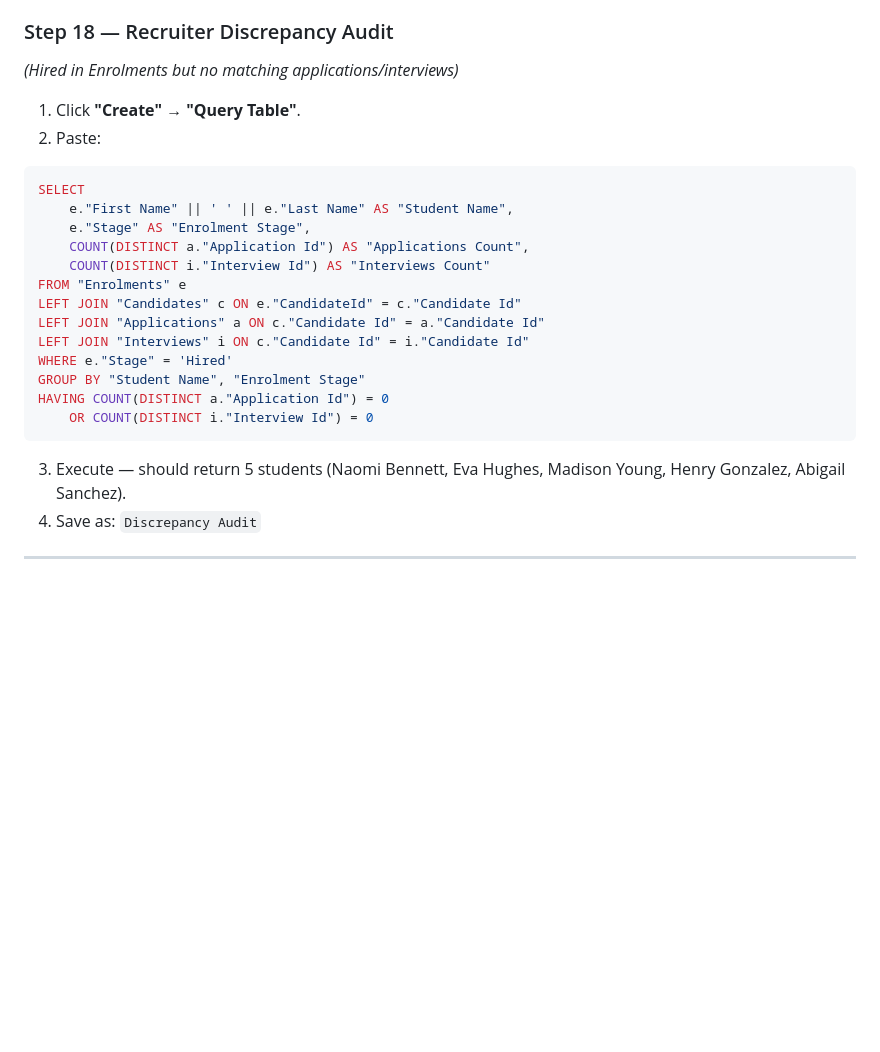
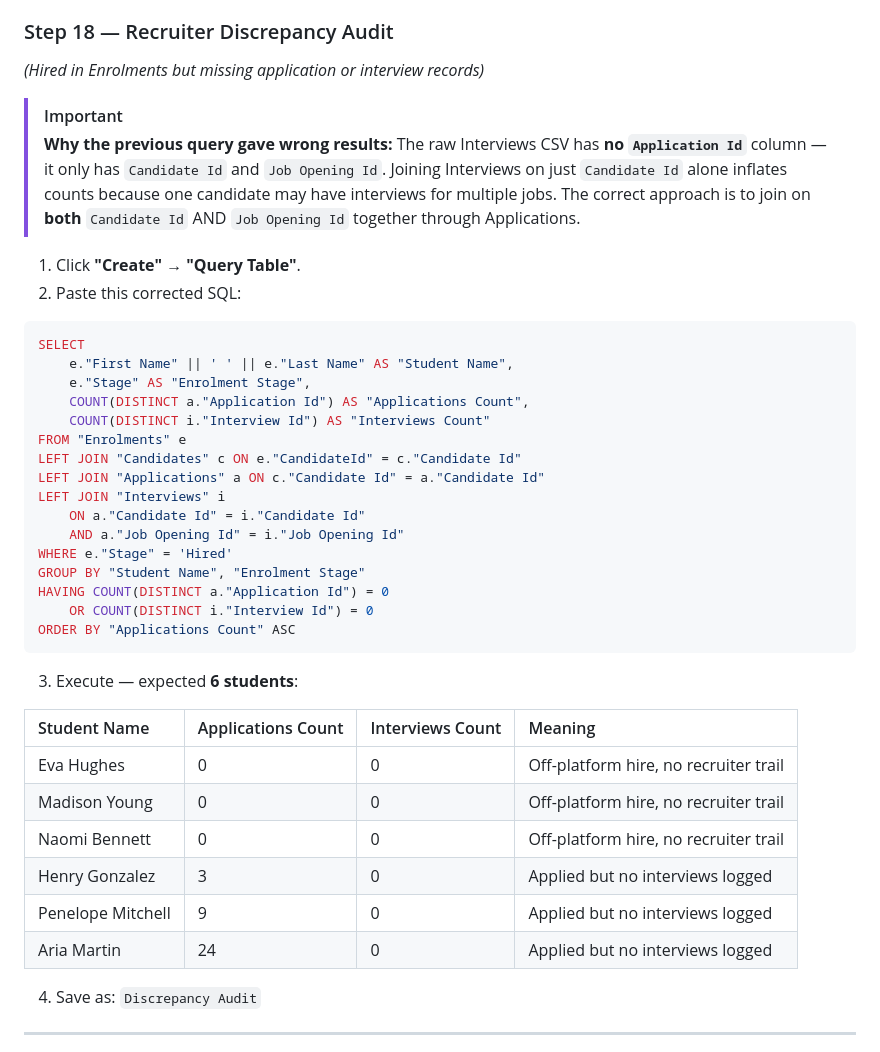
Before and after one commit to visheshsanghvi112/iide-skill-test, a Markdown page: zoho_analytics_guide.md, the part around the change. Drawn GitHub-style; blank space fills up the shorter version.

Commit message:
Fix discrepancy audit: correct join via Candidate Id + Job Opening Id, update expected results to 6 students

````diff
--- a/zoho_analytics_guide.md
+++ b/zoho_analytics_guide.md
@@ -229,9 +229,15 @@ ORDER BY "Count" DESC
 4. Save as: `Top Skills`
 
 ### Step 18 — Recruiter Discrepancy Audit
-*(Hired in Enrolments but no matching applications/interviews)*
+*(Hired in Enrolments but missing application or interview records)*
+
+> [!IMPORTANT]
+> **Why the previous query gave wrong results:**
+> The raw Interviews CSV has **no `Application Id`** column — it only has `Candidate Id` and `Job Opening Id`.
+> Joining Interviews on just `Candidate Id` alone inflates counts because one candidate may have interviews for multiple jobs. The correct approach is to join on **both** `Candidate Id` AND `Job Opening Id` together through Applications.
+
 1. Click **"Create" → "Query Table"**.
-2. Paste:
+2. Paste this corrected SQL:
 
 ```sql
 SELECT
@@ -242,14 +248,27 @@ SELECT
 FROM "Enrolments" e
 LEFT JOIN "Candidates" c ON e."CandidateId" = c."Candidate Id"
 LEFT JOIN "Applications" a ON c."Candidate Id" = a."Candidate Id"
-LEFT JOIN "Interviews" i ON c."Candidate Id" = i."Candidate Id"
+LEFT JOIN "Interviews" i
+    ON a."Candidate Id" = i."Candidate Id"
+    AND a."Job Opening Id" = i."Job Opening Id"
 WHERE e."Stage" = 'Hired'
 GROUP BY "Student Name", "Enrolment Stage"
 HAVING COUNT(DISTINCT a."Application Id") = 0
     OR COUNT(DISTINCT i."Interview Id") = 0
+ORDER BY "Applications Count" ASC
 ```
 
-3. Execute — should return 5 students (Naomi Bennett, Eva Hughes, Madison Young, Henry Gonzalez, Abigail Sanchez).
+3. Execute — expected **6 students**:
+
+| Student Name | Applications Count | Interviews Count | Meaning |
+|:---|:---|:---|:---|
+| Eva Hughes | 0 | 0 | Off-platform hire, no recruiter trail |
+| Madison Young | 0 | 0 | Off-platform hire, no recruiter trail |
+| Naomi Bennett | 0 | 0 | Off-platform hire, no recruiter trail |
+| Henry Gonzalez | 3 | 0 | Applied but no interviews logged |
+| Penelope Mitchell | 9 | 0 | Applied but no interviews logged |
+| Aria Martin | 24 | 0 | Applied but no interviews logged |
+
 4. Save as: `Discrepancy Audit`
 
 ---
````
